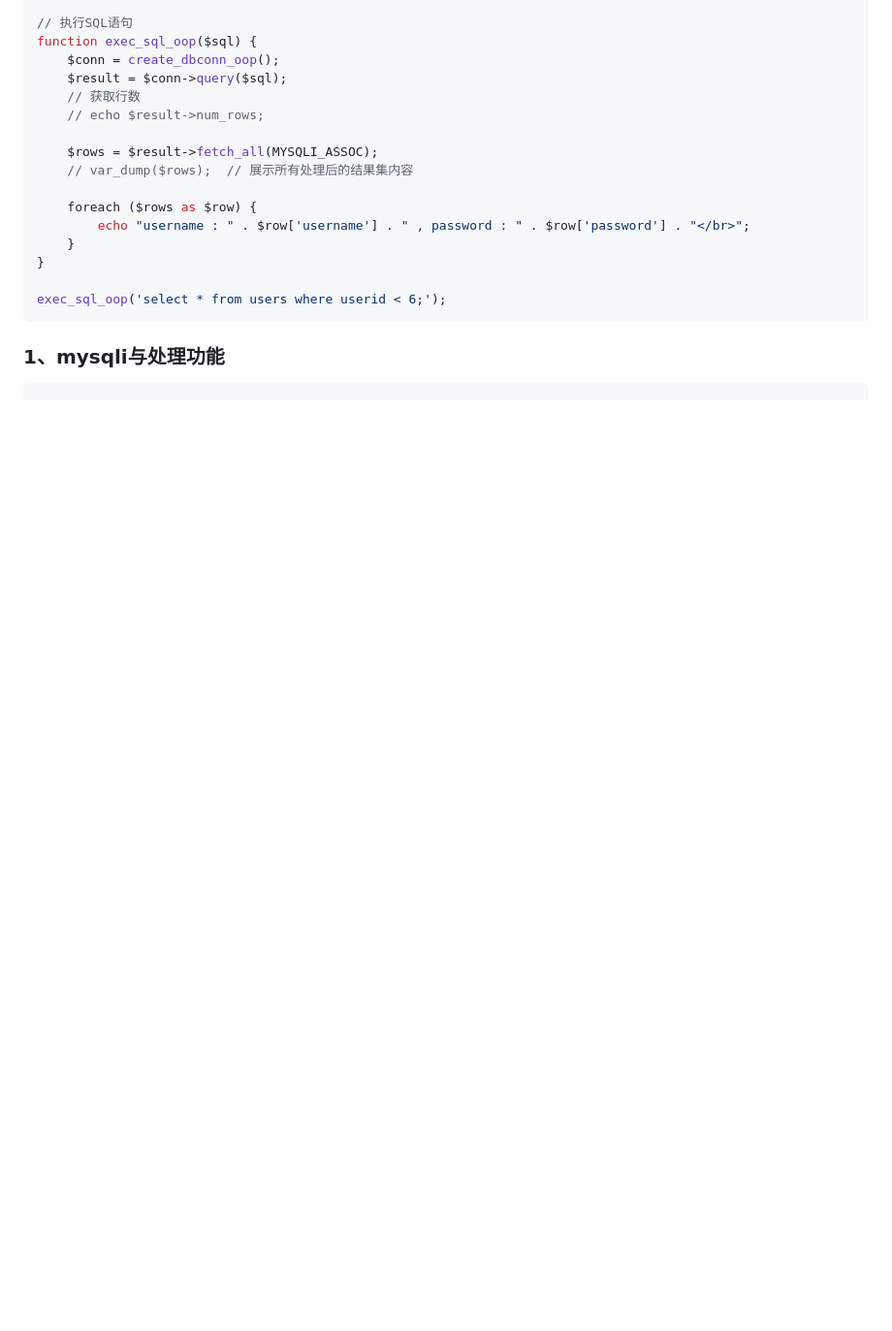
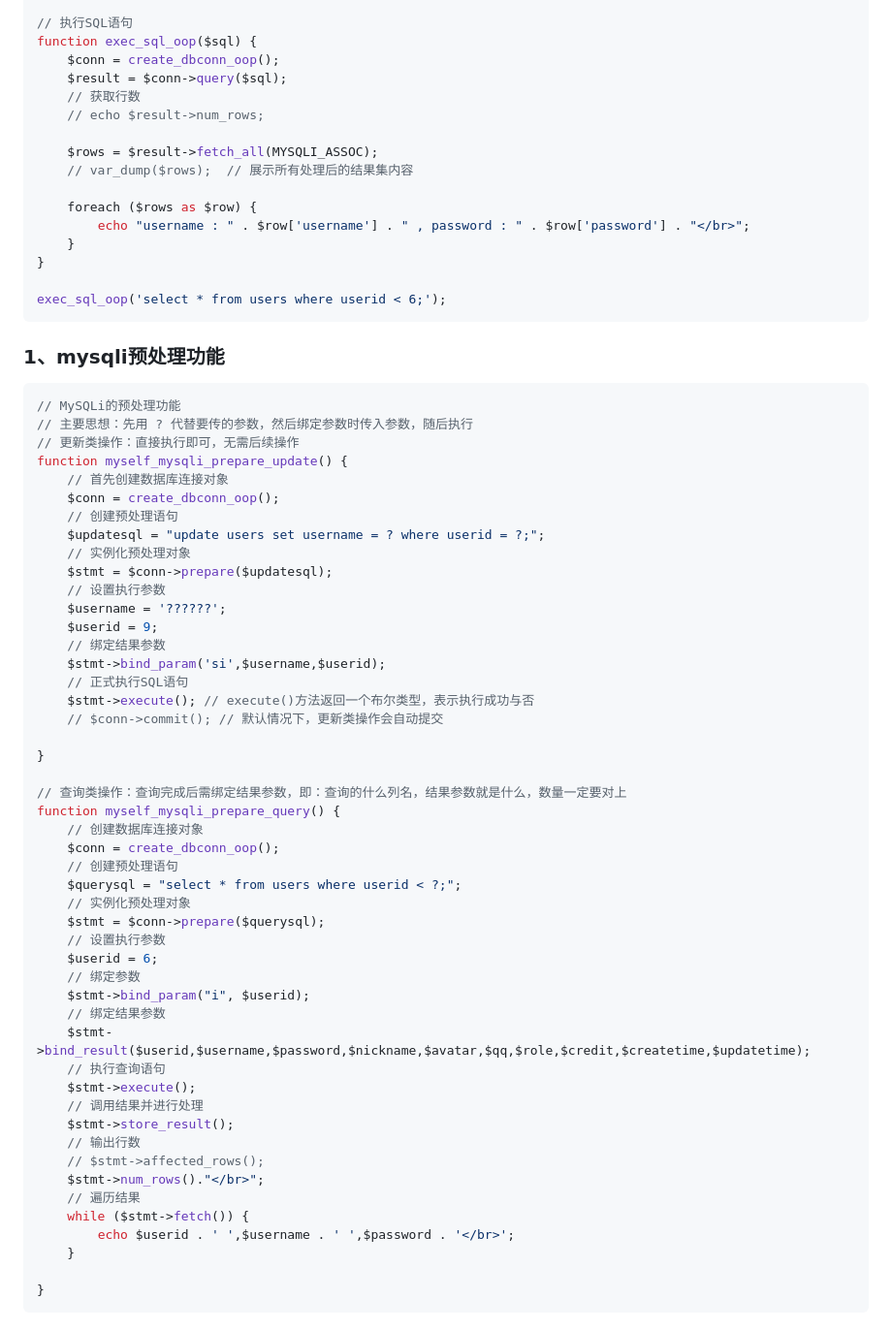
Before and after one commit to YhMjQx/network-security, a Markdown page: sql注入-文章登录系统漏洞.md, the part around one of its changes. Shown at 97% size. Rendered like a GitHub page; blank space fills up the shorter version.

````diff
--- a/sql注入-文章登录系统漏洞.md
+++ b/sql注入-文章登录系统漏洞.md
@@ -424,6 +424,56 @@ function exec_sql_oop($sql) {
 exec_sql_oop('select * from users where userid < 6;');
 ```
 
-### 1、mysqli与处理功能
+### 1、mysqli预处理功能
 
 ```php
+// MySQLi的预处理功能
+// 主要思想：先用 ? 代替要传的参数，然后绑定参数时传入参数，随后执行
+// 更新类操作：直接执行即可，无需后续操作
+function myself_mysqli_prepare_update() {
+    // 首先创建数据库连接对象
+    $conn = create_dbconn_oop();
+    // 创建预处理语句
+    $updatesql = "update users set username = ? where userid = ?;";
+    // 实例化预处理对象
+    $stmt = $conn->prepare($updatesql);
+    // 设置执行参数
+    $username = '??????';
+    $userid = 9;
+    // 绑定结果参数
+    $stmt->bind_param('si',$username,$userid);
+    // 正式执行SQL语句
+    $stmt->execute(); // execute()方法返回一个布尔类型，表示执行成功与否
+    // $conn->commit(); // 默认情况下，更新类操作会自动提交
+
+}
+
+// 查询类操作：查询完成后需绑定结果参数，即：查询的什么列名，结果参数就是什么，数量一定要对上
+function myself_mysqli_prepare_query() {
+    // 创建数据库连接对象
+    $conn = create_dbconn_oop();
+    // 创建预处理语句
+    $querysql = "select * from users where userid < ?;";
+    // 实例化预处理对象
+    $stmt = $conn->prepare($querysql);
+    // 设置执行参数
+    $userid = 6;
+    // 绑定参数
+    $stmt->bind_param("i", $userid);
+    // 绑定结果参数
+    $stmt->bind_result($userid,$username,$password,$nickname,$avatar,$qq,$role,$credit,$createtime,$updatetime);
+    // 执行查询语句
+    $stmt->execute();
+    // 调用结果并进行处理
+    $stmt->store_result();
+    // 输出行数
+    // $stmt->affected_rows();
+    $stmt->num_rows()."</br>";
+    // 遍历结果
+    while ($stmt->fetch()) {
+        echo $userid . ' ',$username . ' ',$password . '</br>';
+    }
+
+}
+```
+
````
Also changed, not shown: other parts of sql注入-文章登录系统漏洞.md (+63 -6 lines).
